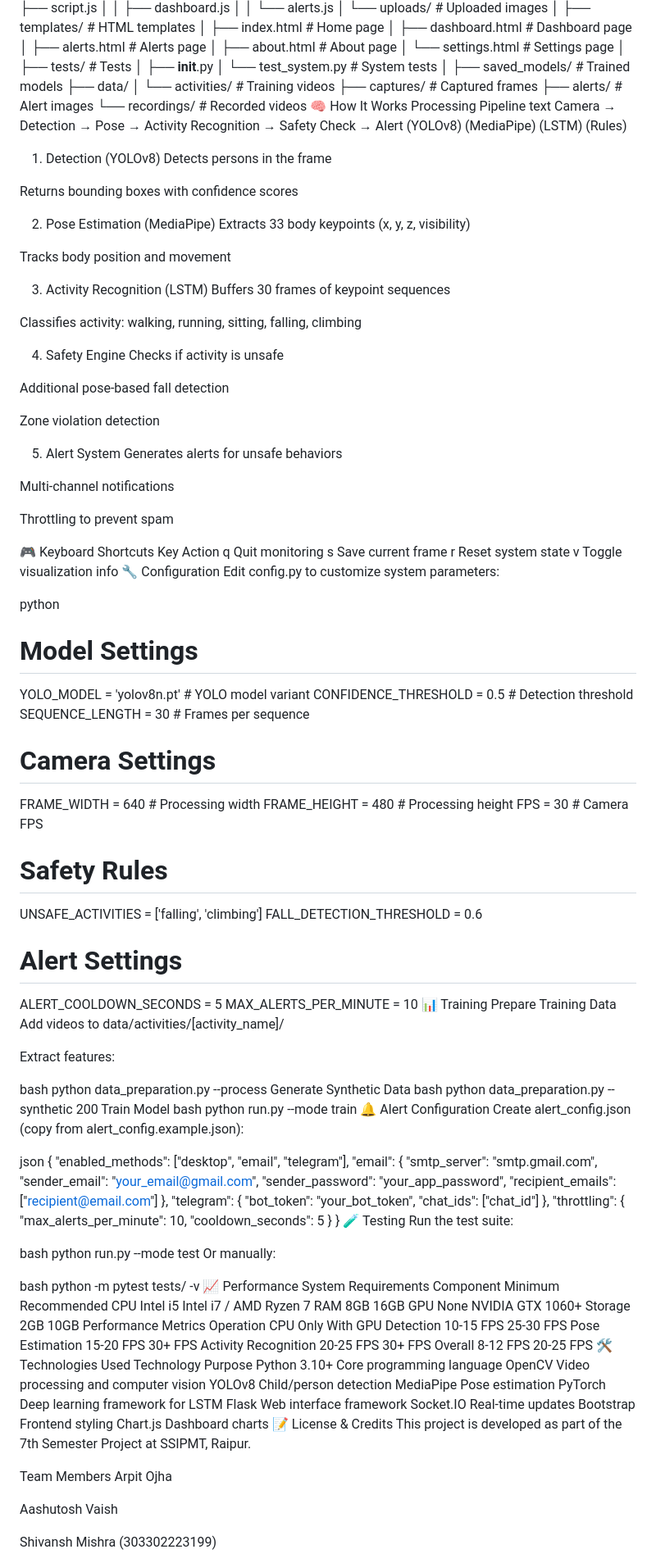
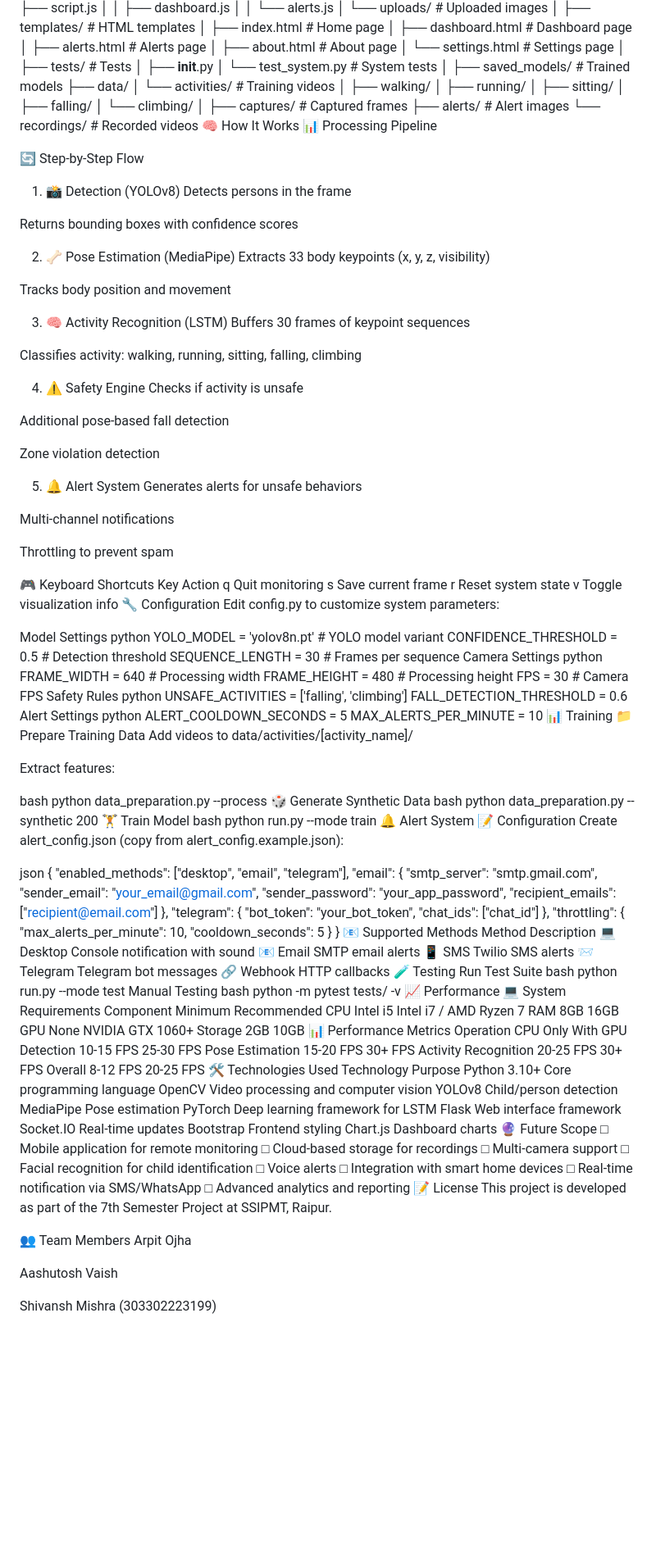
Before and after one commit to SHASHWAT13244/COMPUTER-VISION-BASED-CHILD-SAFETY-MONITORING-SYSTEM, a Markdown page: README.md, the part around one of its changes. Shown at 82% size. Drawn GitHub-style; blank space fills up the shorter version.

```diff
--- a/README.md
+++ b/README.md
@@ -148,37 +163,47 @@ child_safety_monitoring/
 ├── saved_models/                   # Trained models
 ├── data/
 │   └── activities/                 # Training videos
+│       ├── walking/
+│       ├── running/
+│       ├── sitting/
+│       ├── falling/
+│       └── climbing/
+│
 ├── captures/                       # Captured frames
 ├── alerts/                         # Alert images
 └── recordings/                     # Recorded videos
 🧠 How It Works
-Processing Pipeline
-text
-Camera → Detection → Pose → Activity Recognition → Safety Check → Alert
-         (YOLOv8)   (MediaPipe)  (LSTM)            (Rules)
-1. Detection (YOLOv8)
+📊 Processing Pipeline
+
+
+
+
+
+
+🔄 Step-by-Step Flow
+1. 📸 Detection (YOLOv8)
 Detects persons in the frame
 
 Returns bounding boxes with confidence scores
 
-2. Pose Estimation (MediaPipe)
+2. 🦴 Pose Estimation (MediaPipe)
 Extracts 33 body keypoints (x, y, z, visibility)
 
 Tracks body position and movement
 
-3. Activity Recognition (LSTM)
+3. 🧠 Activity Recognition (LSTM)
 Buffers 30 frames of keypoint sequences
 
 Classifies activity: walking, running, sitting, falling, climbing
 
-4. Safety Engine
+4. ⚠️ Safety Engine
 Checks if activity is unsafe
 
 Additional pose-based fall detection
 
 Zone violation detection
 
-5. Alert System
+5. 🔔 Alert System
 Generates alerts for unsafe behaviors
 
 Multi-channel notifications
@@ -194,39 +219,40 @@ v	Toggle visualization info
 🔧 Configuration
 Edit config.py to customize system parameters:
 
+Model Settings
 python
-# Model Settings
 YOLO_MODEL = 'yolov8n.pt'        # YOLO model variant
 CONFIDENCE_THRESHOLD = 0.5       # Detection threshold
 SEQUENCE_LENGTH = 30              # Frames per sequence
-
-# Camera Settings
+Camera Settings
+python
 FRAME_WIDTH = 640                # Processing width
 FRAME_HEIGHT = 480               # Processing height
 FPS = 30                         # Camera FPS
-
-# Safety Rules
+Safety Rules
+python
 UNSAFE_ACTIVITIES = ['falling', 'climbing']
 FALL_DETECTION_THRESHOLD = 0.6
-
-# Alert Settings
+Alert Settings
+python
 ALERT_COOLDOWN_SECONDS = 5
 MAX_ALERTS_PER_MINUTE = 10
 📊 Training
-Prepare Training Data
+📁 Prepare Training Data
 Add videos to data/activities/[activity_name]/
 
 Extract features:
 
 bash
 python data_preparation.py --process
-Generate Synthetic Data
+🎲 Generate Synthetic Data
 bash
 python data_preparation.py --synthetic 200
-Train Model
+🏋️ Train Model
 bash
 python run.py --mode train
-🔔 Alert Configuration
+🔔 Alert System
+📝 Configuration
 Create alert_config.json (copy from alert_config.example.json):
 
 json
@@ -247,23 +273,28 @@ json
         "cooldown_seconds": 5
     }
 }
+📧 Supported Methods
+Method	Description
+💻 Desktop	Console notification with sound
+📧 Email	SMTP email alerts
+📱 SMS	Twilio SMS alerts
+📨 Telegram	Telegram bot messages
+🔗 Webhook	HTTP callbacks
 🧪 Testing
-Run the test suite:
-
+Run Test Suite
 bash
 python run.py --mode test
-Or manually:
-
+Manual Testing
 bash
 python -m pytest tests/ -v
 📈 Performance
-System Requirements
+💻 System Requirements
 Component	Minimum	Recommended
 CPU	Intel i5	Intel i7 / AMD Ryzen 7
 RAM	8GB	16GB
 GPU	None	NVIDIA GTX 1060+
 Storage	2GB	10GB
-Performance Metrics
+📊 Performance Metrics
 Operation	CPU Only	With GPU
 Detection	10-15 FPS	25-30 FPS
 Pose Estimation	15-20 FPS	30+ FPS
@@ -280,10 +311,19 @@ Flask	Web interface framework
 Socket.IO	Real-time updates
 Bootstrap	Frontend styling
 Chart.js	Dashboard charts
-📝 License & Credits
+🔮 Future Scope
+□ Mobile application for remote monitoring
+□ Cloud-based storage for recordings
+□ Multi-camera support
+□ Facial recognition for child identification
+□ Voice alerts
+□ Integration with smart home devices
+□ Real-time notification via SMS/WhatsApp
+□ Advanced analytics and reporting
+📝 License
 This project is developed as part of the 7th Semester Project at SSIPMT, Raipur.
 
-Team Members
+👥 Team Members
 Arpit Ojha
 
 Aashutosh Vaish
```
Also changed, not shown: other parts of README.md (+66 -62 lines).
